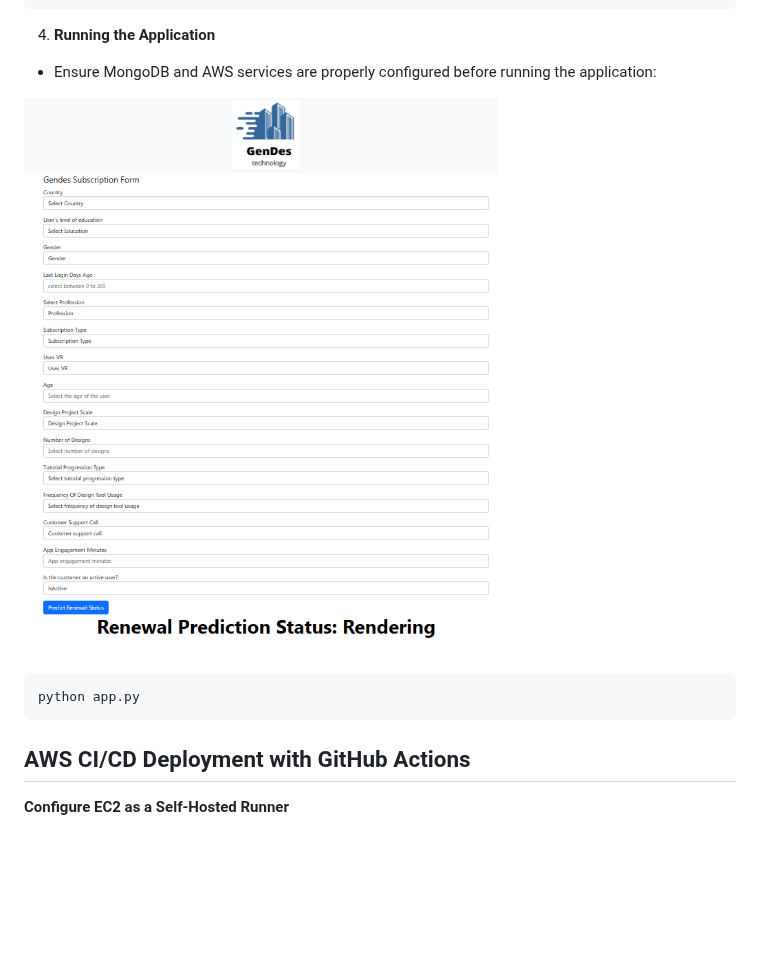
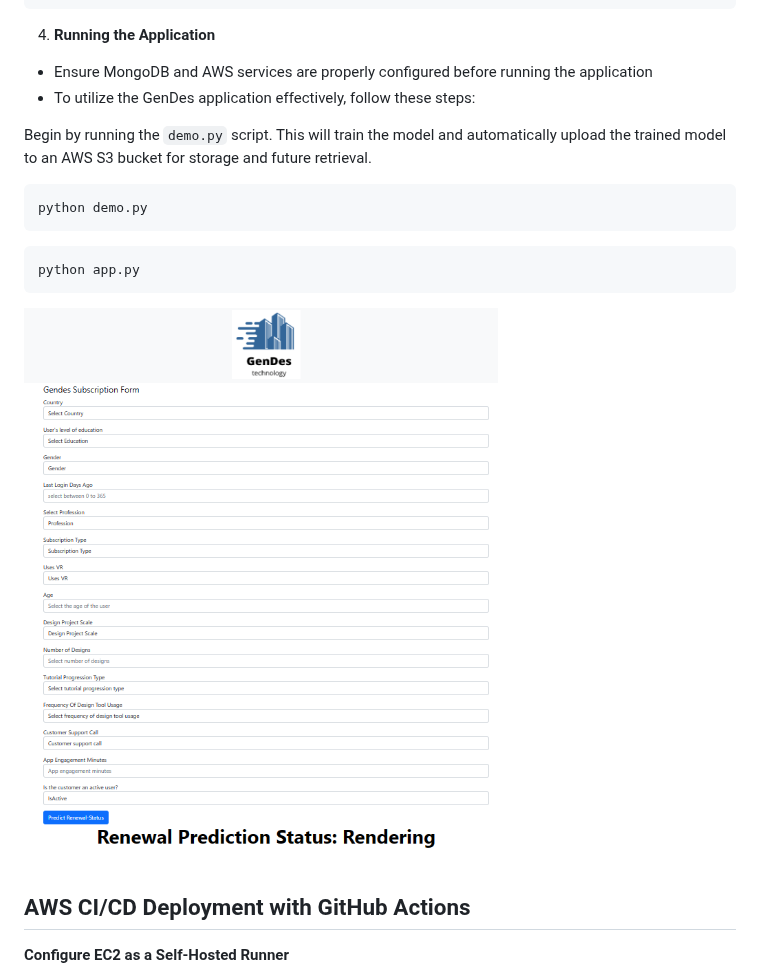
Before and after one commit to Omar-Karimov/AI4Renewals-GenDes, a Markdown page: README.md, the part around the change. GitHub-like rendering; blank space fills up the shorter version.

````diff
--- a/README.md
+++ b/README.md
@@ -342,13 +342,20 @@ export AWS_SECRET_ACCESS_KEY="<Your_AWS_Secret_Access_Key>"
 
 4. **Running the Application**
 
-- Ensure MongoDB and AWS services are properly configured before running the application:
+- Ensure MongoDB and AWS services are properly configured before running the application
+- To utilize the GenDes application effectively, follow these steps:
 
-![CI/CD](Designs/app.png)
+Begin by running the `demo.py` script. This will train the model and automatically upload the trained model to an AWS S3 bucket for storage and future retrieval.
+
+```bash
+python demo.py
+```
 
 ```bash
 python app.py
 ```
+
+![CI/CD](Designs/app.png)
 
 ## AWS CI/CD Deployment with GitHub Actions
 
````
